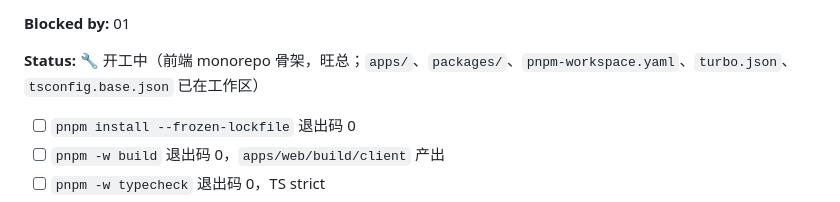
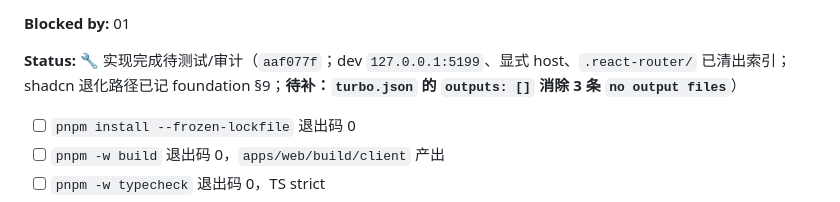
Before and after one commit to pangzideng926/pzd, a Markdown page: docs/specs/tickets.md, the part around the change. Drawn GitHub-style.

```diff
--- a/docs/specs/tickets.md
+++ b/docs/specs/tickets.md
@@ -102,7 +102,7 @@ git log --oneline -1; git tag
 
 **Blocked by:** 01
 
-**Status:** 🔧 开工中（前端 monorepo 骨架，旺总；`apps/`、`packages/`、`pnpm-workspace.yaml`、`turbo.json`、`tsconfig.base.json` 已在工作区）
+**Status:** 🔧 实现完成待测试/审计（`aaf077f`；dev `127.0.0.1:5199`、显式 host、`.react-router/` 已清出索引；shadcn 退化路径已记 foundation §9；**待补：`turbo.json` 的 `outputs: []` 消除 3 条 `no output files`**）
 
 - [ ] `pnpm install --frozen-lockfile` 退出码 0
 - [ ] `pnpm -w build` 退出码 0，`apps/web/build/client` 产出
```
Also changed, not shown: docs/specs/foundation.md (+3 -0 lines).
